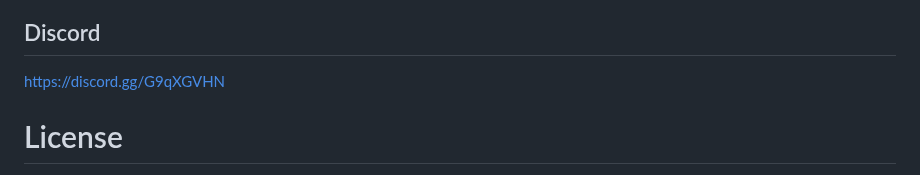
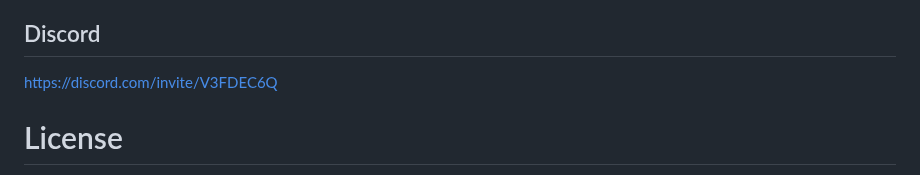
Before and after one commit to 7h30th3r0n3/Evil-M5Core2, a Markdown page: README.md, the part around the change. Drawn GitHub-style.

Commit message:
Update README.md
Update discord link

```diff
--- a/README.md
+++ b/README.md
@@ -330,7 +330,7 @@ Available Commands:
 
 ## Discord
 
-https://discord.gg/G9qXGVHN
+https://discord.com/invite/V3FDEC6Q
 
 # License
 
```
